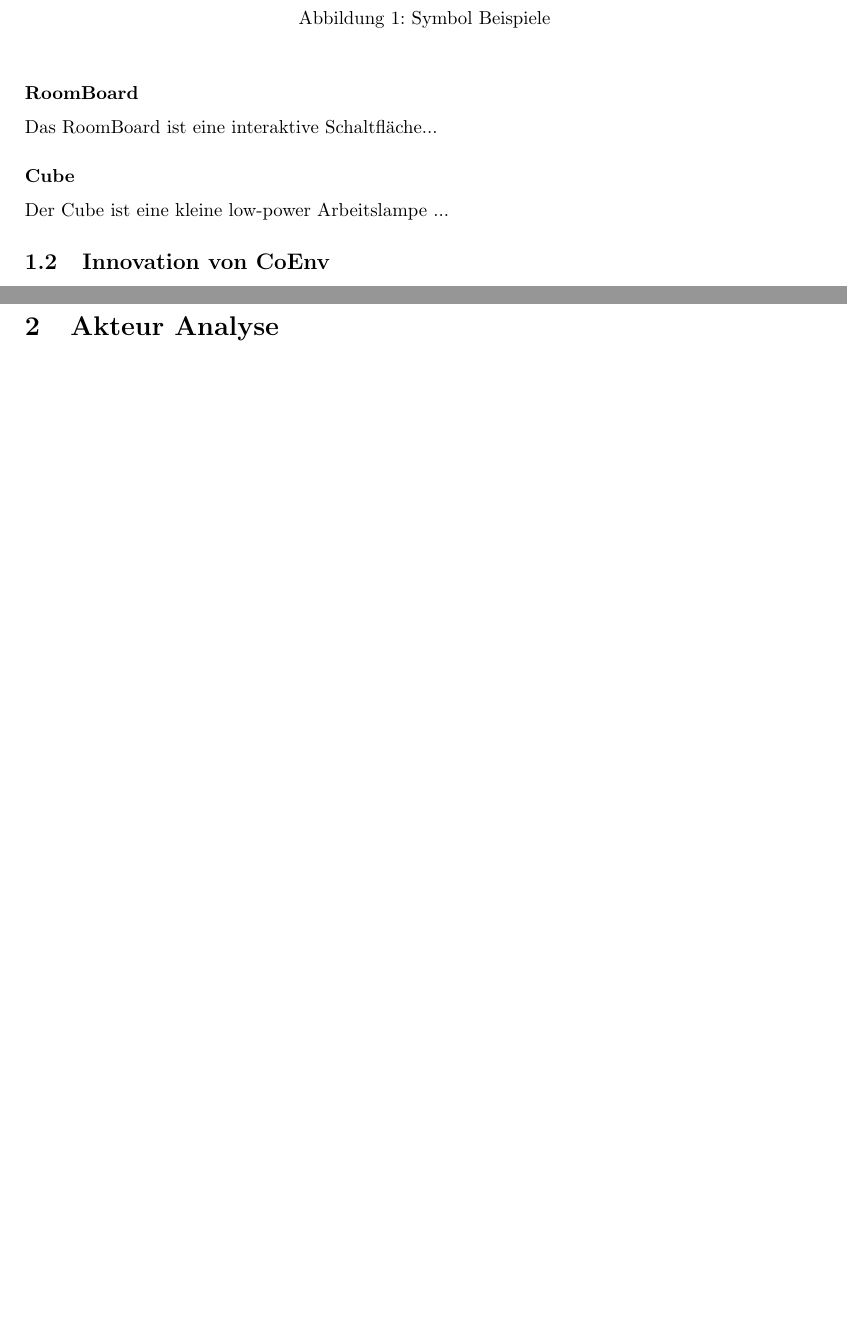
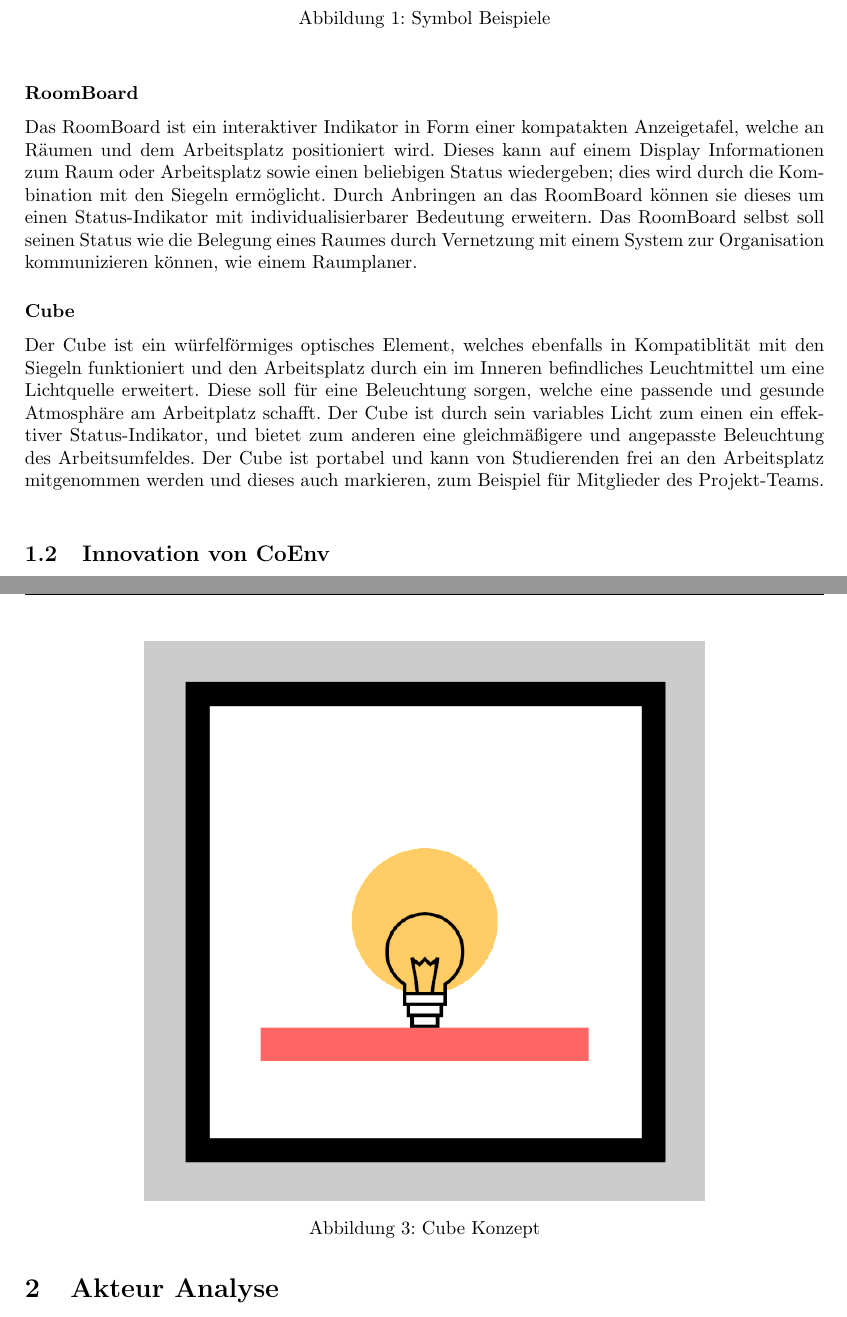
Before and after one commit to jim-fx/coenv-ethics, a LaTeX paper (main.tex): two parts of pages 4 and 5 of 7 before the commit and two parts of pages 4 and 6 of 8 after it, joined at a grey line, cut so that both start at the same text, the shorter picture padded with empty space. Compiled offline with pdfLaTeX.

Commit message:
feat: add roomboard concept

```diff
--- a/main.tex
+++ b/main.tex
@@ -101,5 +101,4 @@ Die Symbole sind Hexagone aus Holz mit einem Durchmesser von 6 Zentimetern. Jede
 
 
 \subsubsection*{RoomBoard}
-
-Das RoomBoard ist eine interaktive Schaltfläche...
+Das RoomBoard ist ein interaktiver Indikator in Form einer kompatakten Anzeigetafel, welche an Räumen und dem Arbeitsplatz positioniert wird. Dieses kann auf einem Display Informationen zum Raum oder Arbeitsplatz sowie einen beliebigen Status wiedergeben; dies wird durch die Kombination mit den Siegeln ermöglicht. Durch Anbringen an das RoomBoard können sie dieses um einen Status-Indikator mit individualisierbarer Bedeutung erweitern. Das RoomBoard selbst soll seinen Status wie die Belegung eines Raumes durch Vernetzung mit einem System zur Organisation kommunizieren können, wie einem Raumplaner.
@@ -106,7 +109,14 @@ Das RoomBoard ist eine interaktive Schaltfläche...
+  \label{fig:sub1}
+\end{figure}
 
 \subsubsection*{Cube}
-
-Der Cube ist eine kleine low-power Arbeitslampe ...
+Der Cube ist ein würfelförmiges optisches Element, welches ebenfalls in Kompatiblität mit den Siegeln funktioniert und den Arbeitsplatz durch ein im Inneren befindliches Leuchtmittel um eine Lichtquelle erweitert. Diese soll für eine Beleuchtung sorgen, welche eine passende und gesunde Atmosphäre am Arbeitplatz schafft. Der Cube ist durch sein variables Licht zum einen ein effektiver Status-Indikator, und bietet zum anderen eine gleichmäßigere und angepasste Beleuchtung des Arbeitsumfeldes. Der Cube ist portabel und kann von Studierenden frei an den Arbeitsplatz mitgenommen werden und dieses auch markieren, zum Beispiel für Mitglieder des Projekt-Teams.
+\begin{figure}[h]
+  \centering
+  \includegraphics[width=.7\linewidth]{images/cube-concept.png}
+  \caption{Cube Konzept}
+  \label{fig:sub1}
+\end{figure}
 
 \subsection{Innovation von CoEnv}
 
```
Also changed, not shown: images/cube-concept.png (added), images/roomboard-concept.png (added), main.tex (4 more changed lines).
